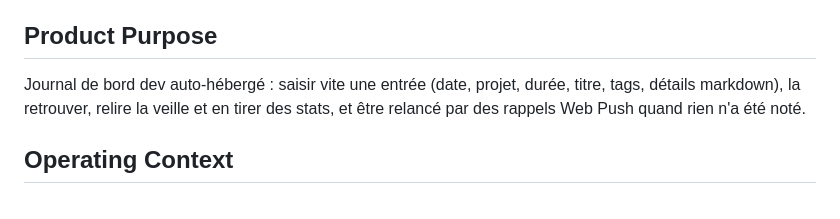
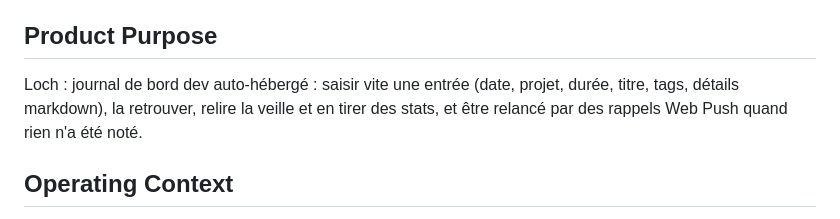
Before and after one commit to Haza/loch, a Markdown page: PRODUCT.md, the part around the change. GitHub-like rendering.

```diff
--- a/PRODUCT.md
+++ b/PRODUCT.md
@@ -10,7 +10,7 @@ web
 Un seul utilisateur : un développeur qui note ce qu'il fait plusieurs fois par jour entre deux tâches, puis relit la veille pour l'appel du matin et suit son temps par projet.
 
 ## Product Purpose
-Journal de bord dev auto-hébergé : saisir vite une entrée (date, projet, durée, titre, tags, détails markdown), la retrouver, relire la veille et en tirer des stats, et être relancé par des rappels Web Push quand rien n'a été noté.
+Loch : journal de bord dev auto-hébergé : saisir vite une entrée (date, projet, durée, titre, tags, détails markdown), la retrouver, relire la veille et en tirer des stats, et être relancé par des rappels Web Push quand rien n'a été noté.
 
 ## Operating Context
 Desktop, un onglet ouvert toute la journée à côté de l'IDE et du terminal. Rappels reçus par notification système. Le matin, la veille est relue à voix haute lors d'un court appel d'équipe.
```
Also changed, not shown: README.md (+13 -11 lines), docs/screenshots/journal.png, docs/screenshots/mobile.png, docs/screenshots/projects.png, docs/screenshots/stats-duree.png, docs/screenshots/stats.png, 7 other files.
